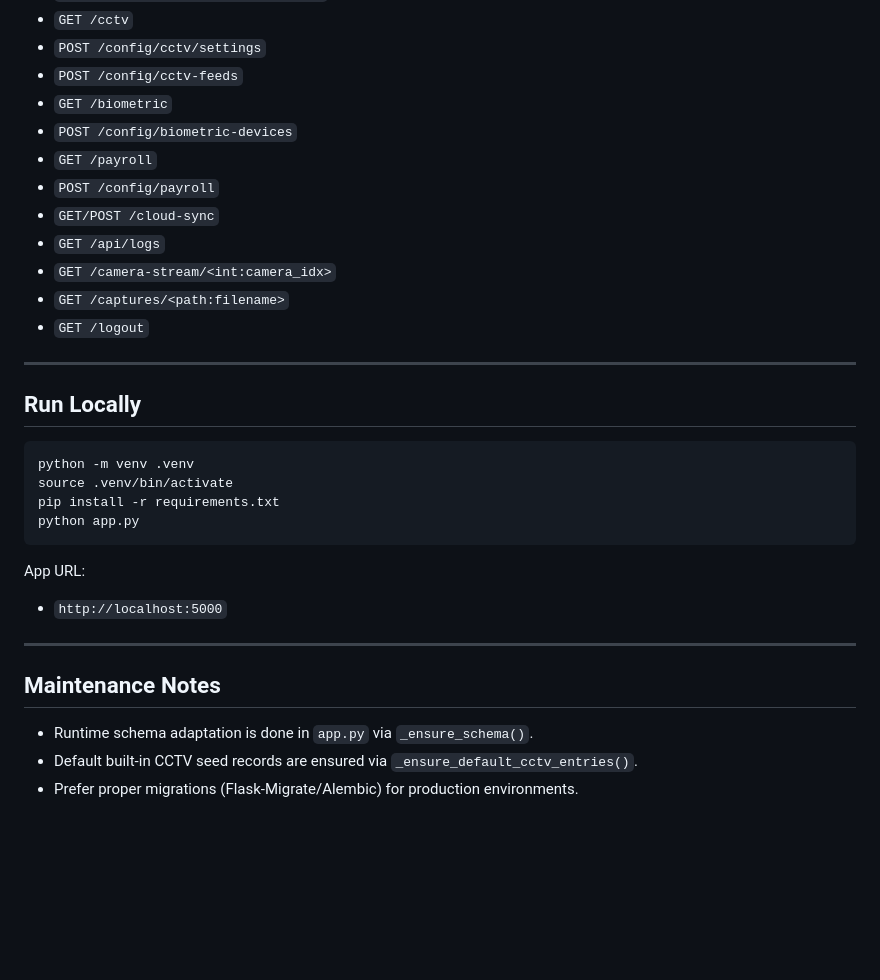
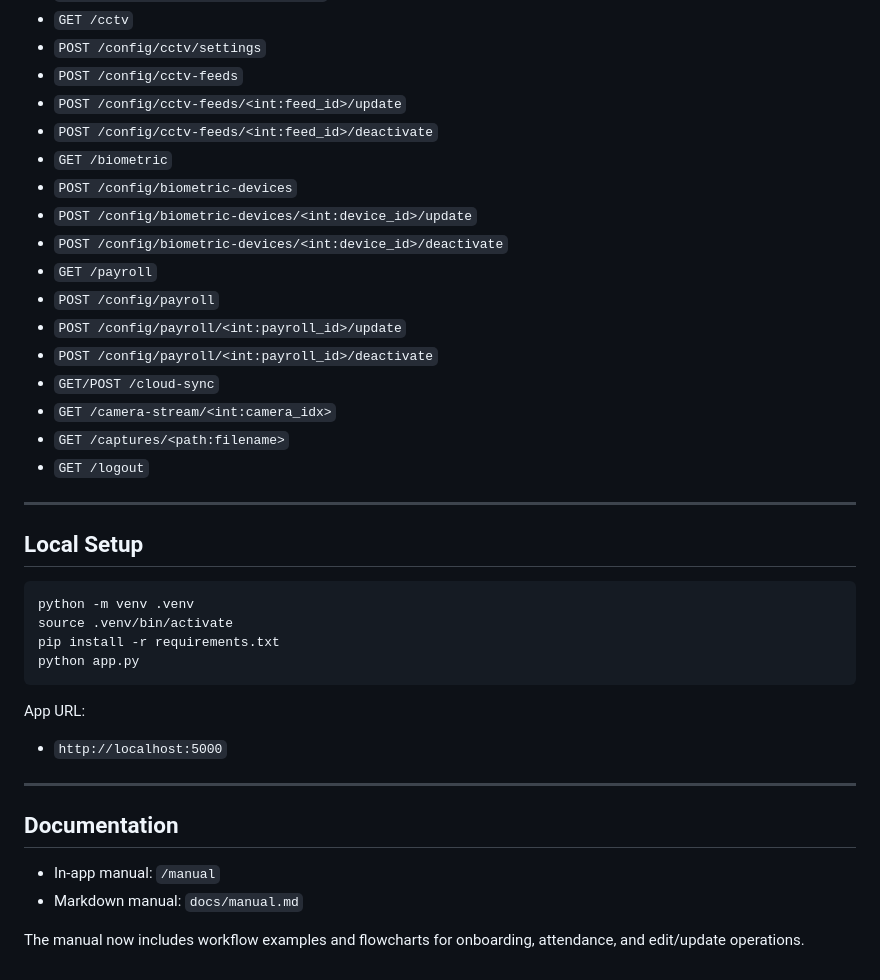
Before and after one commit to TBS5596/Farm-Worker-Management-System, a Markdown page: README.md, the part around one of its changes. Rendered like a GitHub page; blank space fills up the shorter version.

````diff
--- a/README.md
+++ b/README.md
@@ -131,19 +166,24 @@ Tech stack:
 - `GET /cctv`
 - `POST /config/cctv/settings`
 - `POST /config/cctv-feeds`
+- `POST /config/cctv-feeds/<int:feed_id>/update`
+- `POST /config/cctv-feeds/<int:feed_id>/deactivate`
 - `GET /biometric`
 - `POST /config/biometric-devices`
+- `POST /config/biometric-devices/<int:device_id>/update`
+- `POST /config/biometric-devices/<int:device_id>/deactivate`
 - `GET /payroll`
 - `POST /config/payroll`
+- `POST /config/payroll/<int:payroll_id>/update`
+- `POST /config/payroll/<int:payroll_id>/deactivate`
 - `GET/POST /cloud-sync`
-- `GET /api/logs`
 - `GET /camera-stream/<int:camera_idx>`
 - `GET /captures/<path:filename>`
 - `GET /logout`
 
 ---
 
-## Run Locally
+## Local Setup
 
 ```bash
 python -m venv .venv
@@ -158,8 +198,9 @@ App URL:
 
 ---
 
-## Maintenance Notes
+## Documentation
 
-- Runtime schema adaptation is done in `app.py` via `_ensure_schema()`.
-- Default built-in CCTV seed records are ensured via `_ensure_default_cctv_entries()`.
-- Prefer proper migrations (Flask-Migrate/Alembic) for production environments.
+- In-app manual: `/manual`
+- Markdown manual: `docs/manual.md`
+
+The manual now includes workflow examples and flowcharts for onboarding, attendance, and edit/update operations.
````
Also changed, not shown: other parts of README.md (+84 -49 lines).
